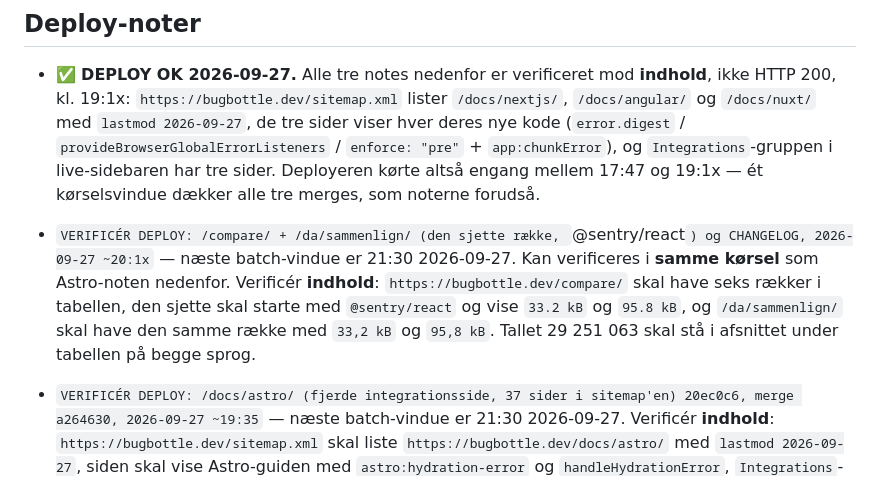
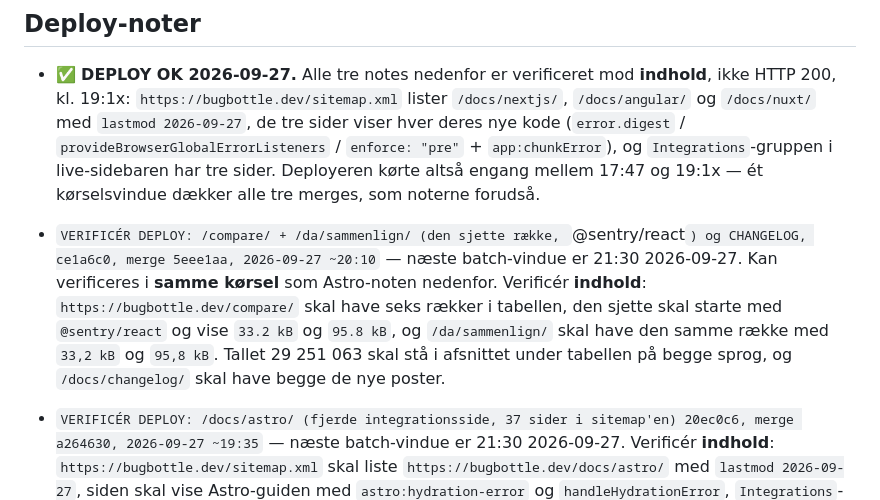
Before and after one commit to mahope/bugbottle, a Markdown page: IMPLEMENTATION_PLAN.md, the part around the change. Drawn GitHub-style.

Commit message:
Navngiv mergen i deploy-noten, så næste iteration kan verificere den

```diff
--- a/IMPLEMENTATION_PLAN.md
+++ b/IMPLEMENTATION_PLAN.md
@@ -481,13 +481,14 @@ biblioteket, så overfladen er devDependencies + Node-versionen i
   dækker alle tre merges, som noterne forudså.
 
 - `VERIFICÉR DEPLOY: /compare/ + /da/sammenlign/ (den sjette række,
-  `@sentry/react`) og CHANGELOG, 2026-09-27 ~20:1x` — næste batch-vindue er
-  21:30 2026-09-27. Kan verificeres i **samme kørsel** som Astro-noten
-  nedenfor. Verificér **indhold**: `https://bugbottle.dev/compare/` skal have
-  seks rækker i tabellen, den sjette skal starte med `@sentry/react` og vise
-  `33.2 kB` og `95.8 kB`, og `/da/sammenlign/` skal have den samme række med
-  `33,2 kB` og `95,8 kB`. Tallet 29 251 063 skal stå i afsnittet under
-  tabellen på begge sprog.
+  `@sentry/react`) og CHANGELOG, ce1a6c0, merge 5eee1aa, 2026-09-27 ~20:10` —
+  næste batch-vindue er 21:30 2026-09-27. Kan verificeres i **samme kørsel**
+  som Astro-noten nedenfor. Verificér **indhold**:
+  `https://bugbottle.dev/compare/` skal have seks rækker i tabellen, den
+  sjette skal starte med `@sentry/react` og vise `33.2 kB` og `95.8 kB`, og
+  `/da/sammenlign/` skal have den samme række med `33,2 kB` og `95,8 kB`.
+  Tallet 29 251 063 skal stå i afsnittet under tabellen på begge sprog, og
+  `/docs/changelog/` skal have begge de nye poster.
 
 - `VERIFICÉR DEPLOY: /docs/astro/ (fjerde integrationsside, 37 sider i
   sitemap'en) 20ec0c6, merge a264630, 2026-09-27 ~19:35` — næste
```
